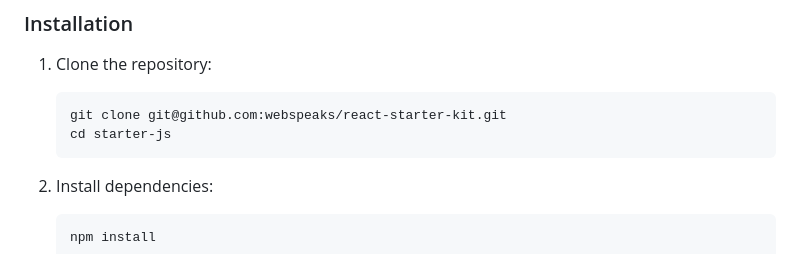
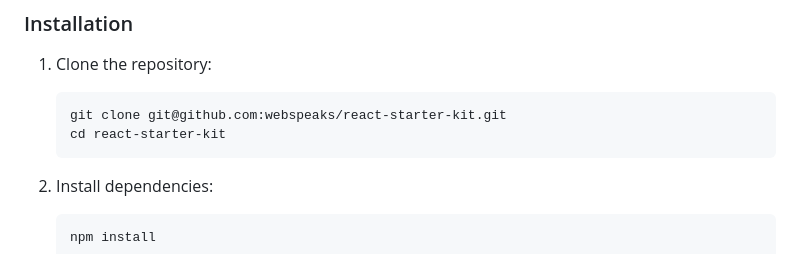
Before and after one commit to webspeaks/react-starter-kit, a Markdown page: README.md, the part around the change. GitHub-like rendering.

````diff
--- a/README.md
+++ b/README.md
@@ -94,7 +94,7 @@ Note: Variables prefixed with `VITE_` are exposed to the client-side code.
 
    ```bash
    git clone git@github.com:webspeaks/react-starter-kit.git
-   cd starter-js
+   cd react-starter-kit
    ```
 
 2. Install dependencies:
````
